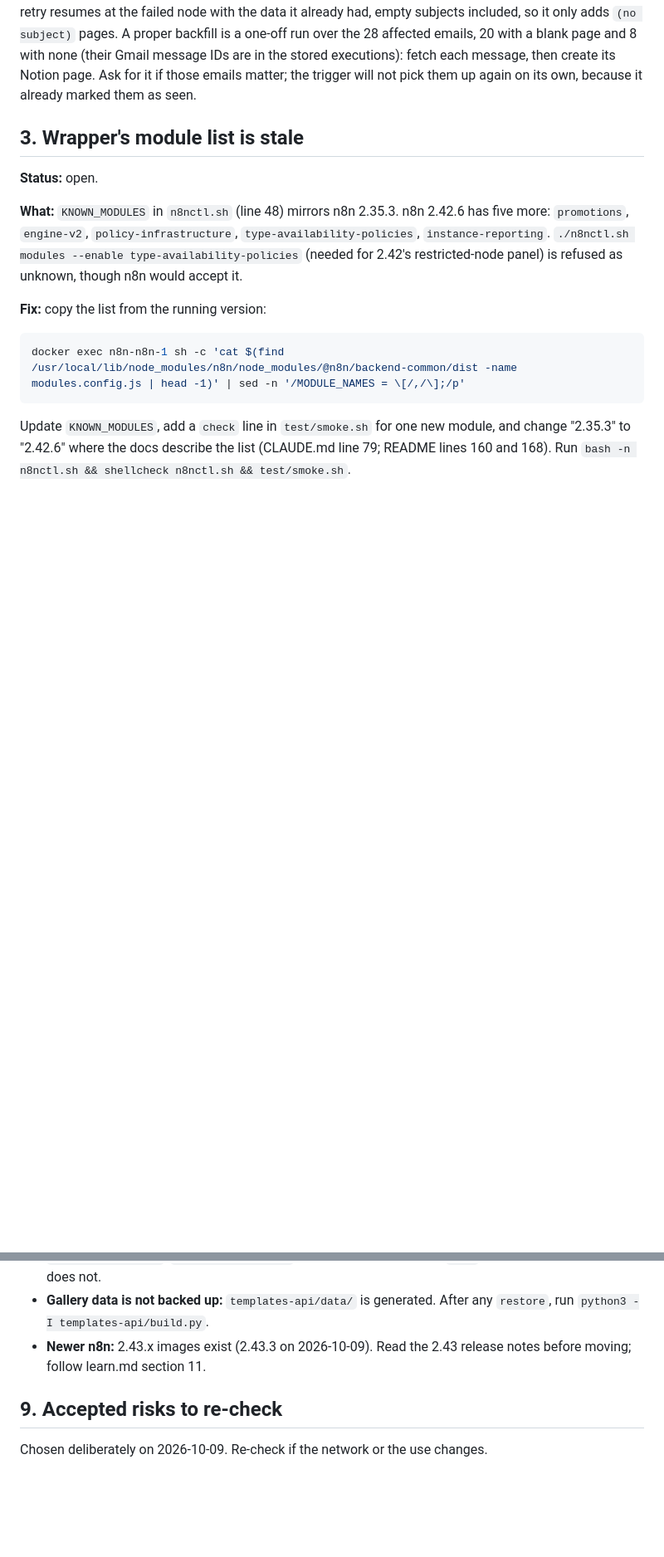
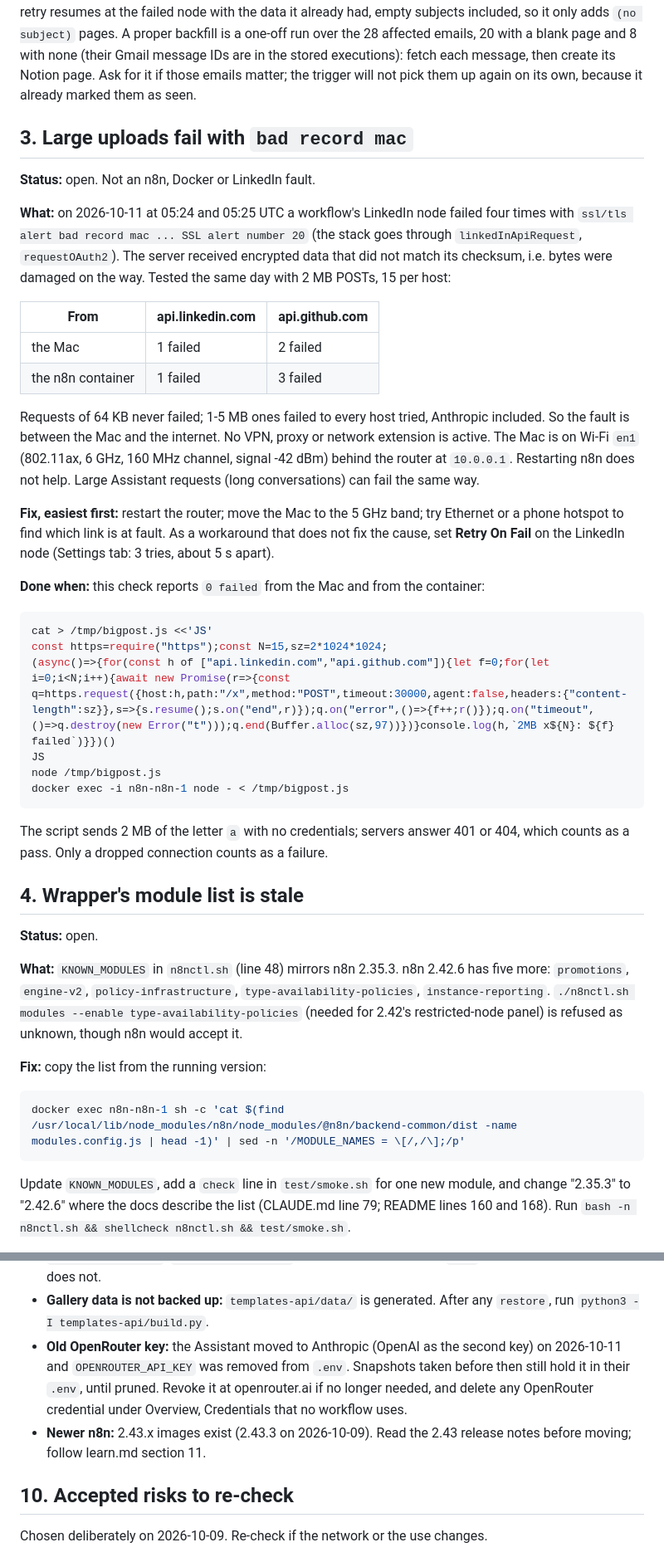
Before and after one commit to mdixon47/n8n-local, a Markdown page: docs/issues.md, 2 parts joined by grey strips. Shown at 83% size. Drawn GitHub-style; blank space fills up the shorter version.

````diff
--- a/docs/issues.md
+++ b/docs/issues.md
@@ -68,7 +69,50 @@ fetch each message, then create its Notion page. Ask for it if those emails
 matter; the trigger will not pick them up again on its own, because it
 already marked them as seen.
 
-## 3. Wrapper's module list is stale
+## 3. Large uploads fail with `bad record mac`
+
+**Status:** open. Not an n8n, Docker or LinkedIn fault.
+
+**What:** on 2026-10-11 at 05:24 and 05:25 UTC a workflow's LinkedIn node
+failed four times with `ssl/tls alert bad record mac ... SSL alert number
+20` (the stack goes through `linkedInApiRequest`, `requestOAuth2`). The
+server received encrypted data that did not match its checksum, i.e. bytes
+were damaged on the way. Tested the same day with 2 MB POSTs, 15 per host:
+
+| From | api.linkedin.com | api.github.com |
+| --- | --- | --- |
+| the Mac | 1 failed | 2 failed |
+| the n8n container | 1 failed | 3 failed |
+
+Requests of 64 KB never failed; 1-5 MB ones failed to every host tried,
+Anthropic included. So the fault is between the Mac and the internet. No
+VPN, proxy or network extension is active. The Mac is on Wi-Fi `en1`
+(802.11ax, 6 GHz, 160 MHz channel, signal -42 dBm) behind the router at
+`10.0.0.1`. Restarting n8n does not help. Large Assistant requests (long
+conversations) can fail the same way.
+
+**Fix, easiest first:** restart the router; move the Mac to the 5 GHz
+band; try Ethernet or a phone hotspot to find which link is at fault. As a
+workaround that does not fix the cause, set **Retry On Fail** on the
+LinkedIn node (Settings tab: 3 tries, about 5 s apart).
+
+**Done when:** this check reports `0 failed` from the Mac and from the
+container:
+
+```bash
+cat > /tmp/bigpost.js <<'JS'
+const https=require("https");const N=15,sz=2*1024*1024;
+(async()=>{for(const h of ["api.linkedin.com","api.github.com"]){let f=0;for(let i=0;i<N;i++){await new Promise(r=>{const q=https.request({host:h,path:"/x",method:"POST",timeout:30000,agent:false,headers:{"content-length":sz}},s=>{s.resume();s.on("end",r)});q.on("error",()=>{f++;r()});q.on("timeout",()=>q.destroy(new Error("t")));q.end(Buffer.alloc(sz,97))})}console.log(h,`2MB x${N}: ${f} failed`)}})()
+JS
+node /tmp/bigpost.js
+docker exec -i n8n-n8n-1 node - < /tmp/bigpost.js
+```
+
+The script sends 2 MB of the letter `a` with no credentials; servers answer
+401 or 404, which counts as a pass. Only a dropped connection counts as a
+failure.
+
+## 4. Wrapper's module list is stale
 
 **Status:** open.
 
@@ -190,10 +234,15 @@ purpose changes:
   are under the gitignored `n8n/`. Snapshots carry them; git does not.
 - **Gallery data is not backed up:** `templates-api/data/` is generated.
   After any `restore`, run `python3 -I templates-api/build.py`.
+- **Old OpenRouter key:** the Assistant moved to Anthropic (OpenAI as
+  the second key) on 2026-10-11 and `OPENROUTER_API_KEY` was removed from
+  `.env`. Snapshots taken before then still hold it in their `.env`, until
+  pruned. Revoke it at openrouter.ai if no longer needed, and delete any
+  OpenRouter credential under Overview, Credentials that no workflow uses.
 - **Newer n8n:** 2.43.x images exist (2.43.3 on 2026-10-09). Read the 2.43
   release notes before moving; follow learn.md section 11.
 
-## 9. Accepted risks to re-check
+## 10. Accepted risks to re-check
 
 Chosen deliberately on 2026-10-09. Re-check if the network or the use
 changes.
````
Also changed, not shown: other parts of docs/issues.md (+15 -14 lines), README.md (+23 -4 lines), docs/learn.md (+13 -7 lines).
